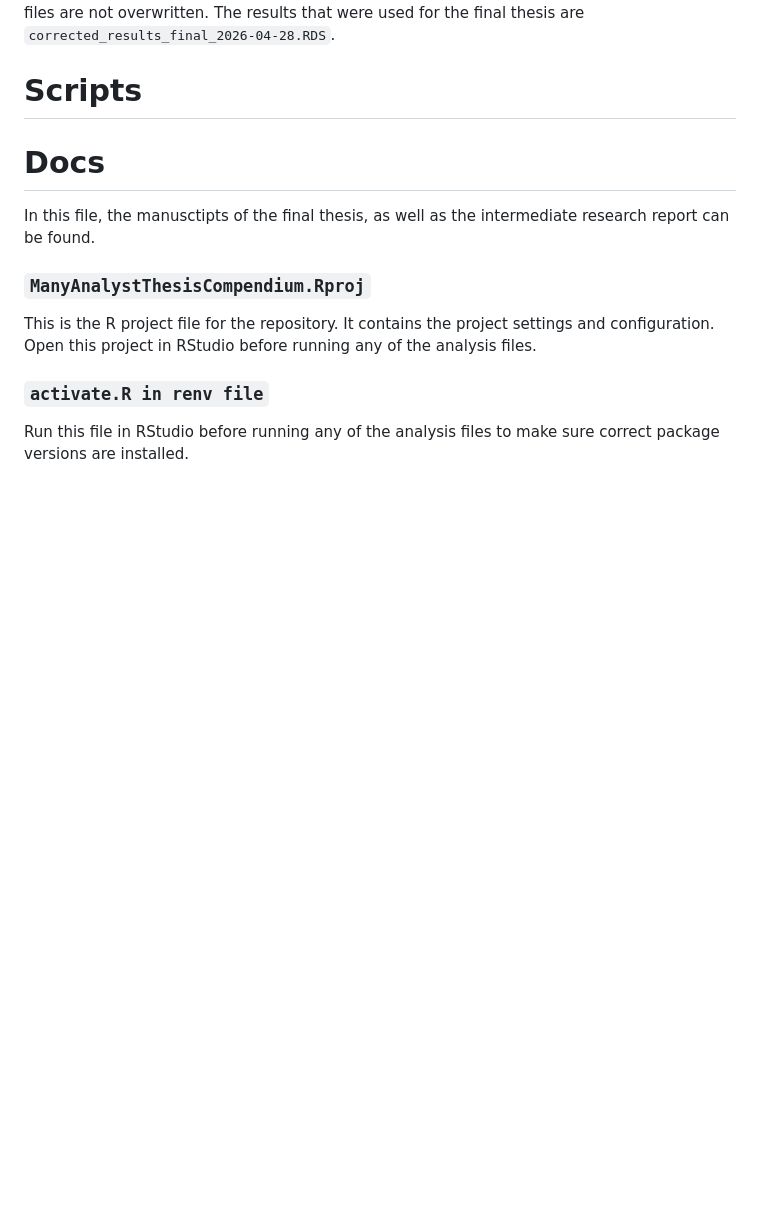
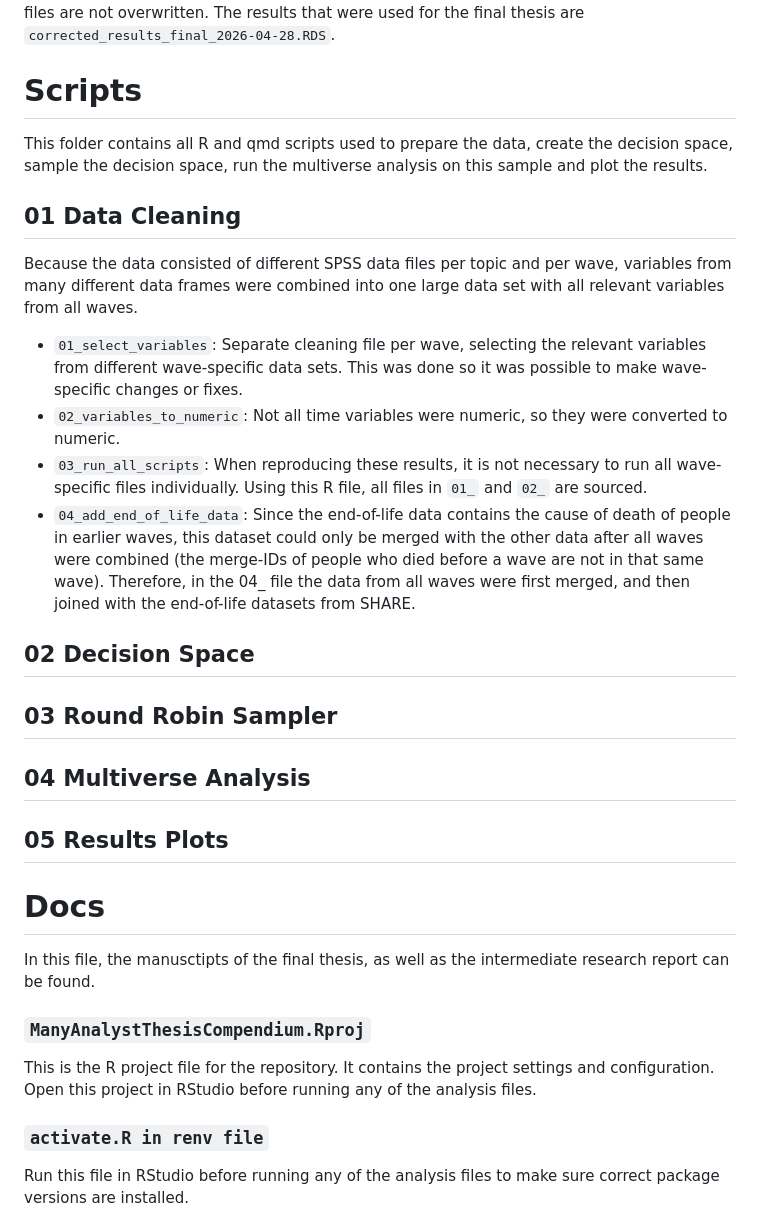
Before and after one commit to lodewijn/ManyAnalystThesis, a Markdown page: README.md, the part around the change. GitHub-like rendering; blank space fills up the shorter version.

```diff
--- a/README.md
+++ b/README.md
@@ -77,7 +77,22 @@ Because the files contain the date on which the multiverse results were obtained
 The results that were used for the final thesis are `corrected_results_final_2026-04-28.RDS`.
 
 # Scripts
+This folder contains all R and qmd scripts used to prepare the data, create the decision space,
+sample the decision space, run the multiverse analysis on this sample and plot the results.
 
+## 01 Data Cleaning
+Because the data consisted of different SPSS data files per topic and per wave, variables from many
+different data frames were combined into one large data set with all relevant variables from all waves.
+
+- `01_select_variables`: Separate cleaning file per wave, selecting the relevant variables from different wave-specific data sets. This was done so it was possible to make wave-specific changes or fixes.
+- `02_variables_to_numeric`: Not all time variables were numeric, so they were converted to numeric.
+- `03_run_all_scripts`: When reproducing these results, it is not necessary to run all wave-specific files individually. Using this R file, all files in `01_` and `02_` are sourced.
+- `04_add_end_of_life_data`: Since the end-of-life data contains the cause of death of people in earlier waves, this dataset could only be merged with the other data after all waves were combined (the merge-IDs of people who died before a wave are not in that same wave). Therefore, in the 04_ file the data from all waves were first merged, and then joined with the end-of-life datasets from SHARE.
+
+## 02 Decision Space
+## 03 Round Robin Sampler
+## 04 Multiverse Analysis
+## 05 Results Plots
 
 
 # Docs
```
